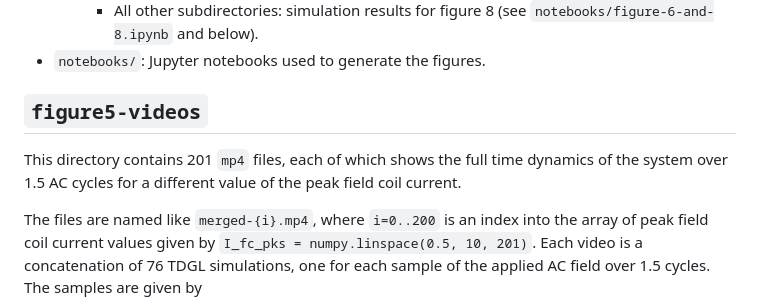
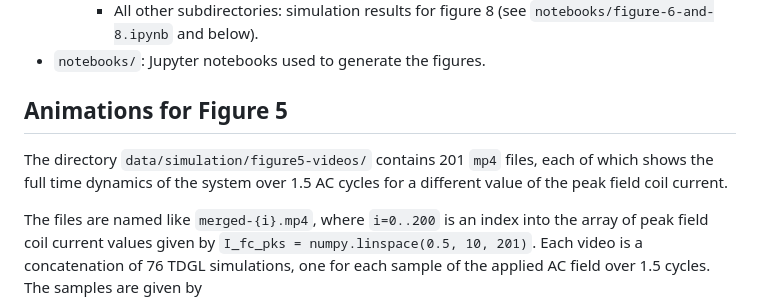
Before and after one commit to loganbvh/vortex-dynamics-induced-by-scanning-squid, a Markdown page: README.md, the part around the change. Drawn GitHub-style.

```diff
--- a/README.md
+++ b/README.md
@@ -21,9 +21,9 @@
     - All other subdirectories: simulation results for figure 8 (see `notebooks/figure-6-and-8.ipynb` and below).
 - `notebooks/`: Jupyter notebooks used to generate the figures.
 
-## `figure5-videos`
+## Animations for Figure 5
 
-This directory contains 201 `mp4` files, each of which shows the full time dynamics of the system over 1.5 AC cycles for a different value of the peak field coil current.
+The directory `data/simulation/figure5-videos/` contains 201 `mp4` files, each of which shows the full time dynamics of the system over 1.5 AC cycles for a different value of the peak field coil current.
 
 The files are named like `merged-{i}.mp4`, where `i=0..200` is an index into the array of peak field coil current values given by `I_fc_pks = numpy.linspace(0.5, 10, 201)`. Each video is a concatenation of 76 TDGL simulations, one for each sample of the applied AC field over 1.5 cycles. The samples are given by
 
```
